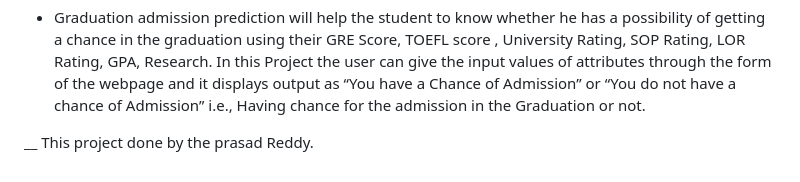
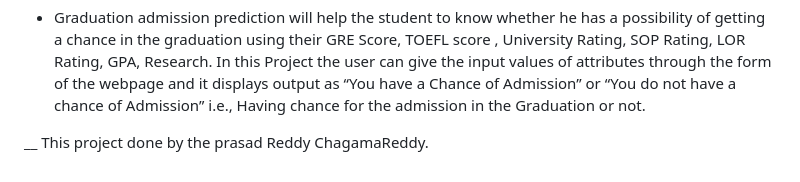
Before and after one commit to CPrasad0642/Graduation-Admission-Prediction-Web-App, a Markdown page: README.md, the part around the change. Rendered like a GitHub page.

Commit message:
madhu added a message

```diff
--- a/README.md
+++ b/README.md
@@ -83,4 +83,4 @@ Graduation Amission Prediction is used to predict the chance of admission using
 
    * Graduation admission prediction will help the student to know whether he has a possibility of getting a chance in the graduation using their GRE Score, TOEFL score , University Rating, SOP Rating, LOR Rating, GPA, Research. In this Project the user can give the input values of attributes through the form of the webpage and it displays output as “You have a Chance of Admission” or “You do not have a chance of Admission” i.e., Having chance for the admission in the Graduation or not.
 
-__ This project done by the prasad Reddy.
+__ This project done by the prasad Reddy ChagamaReddy.
```
